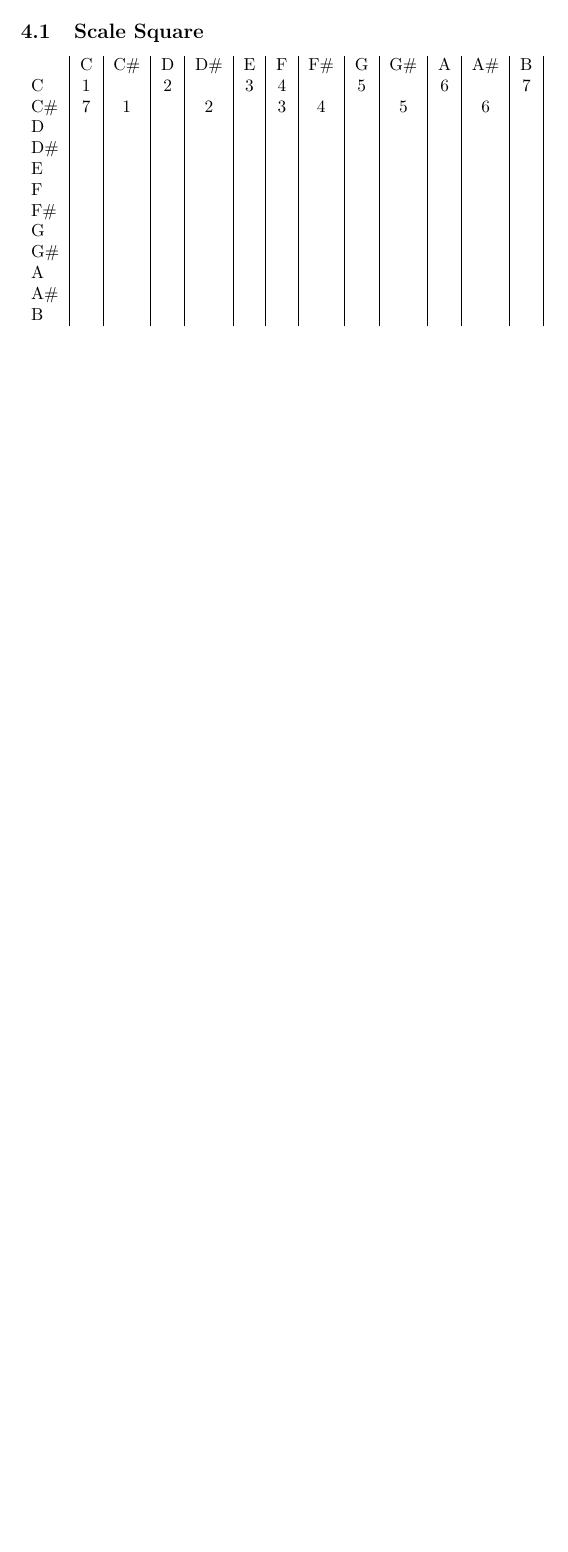
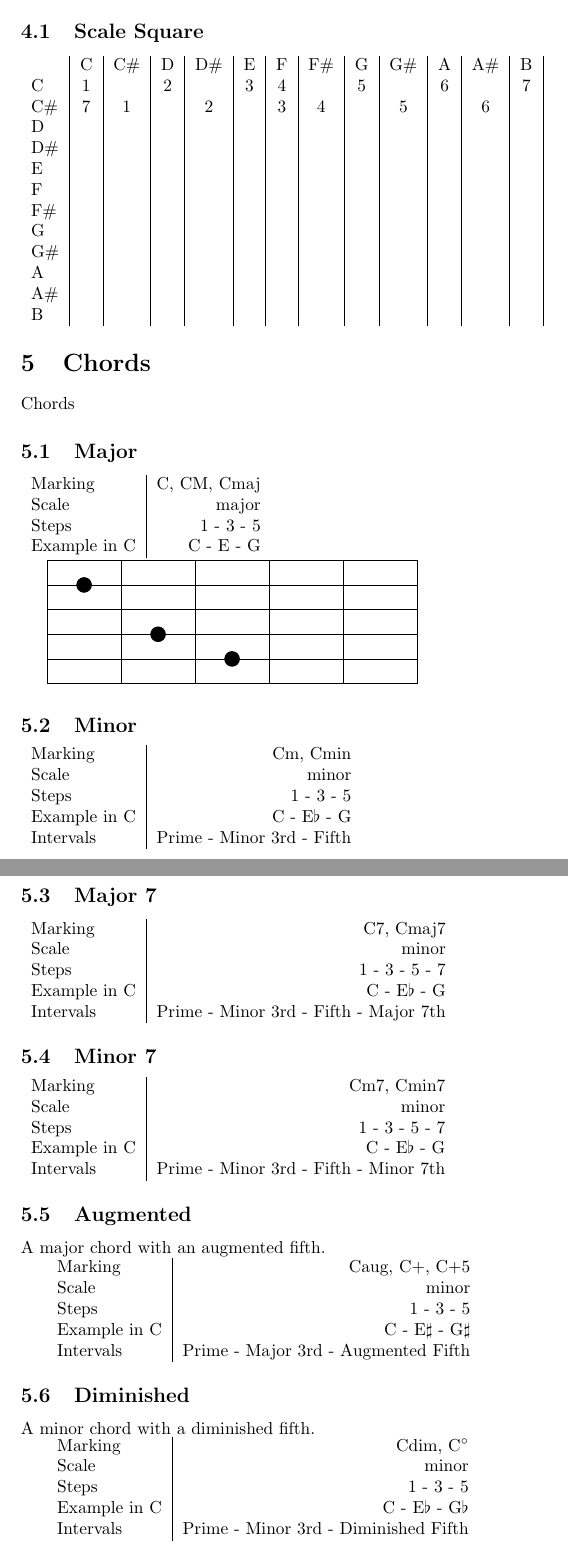
Before and after one commit to bananu7/GuitarHandbook, a LaTeX document (index.tex, which reads chords.tex): part of page 3 of 3 before the commit and two parts of pages 3 and 4 of 4 after it, the two joined at a grey line, cut so that both start at the same text, the shorter picture padded with empty space. Compiled offline with pdfLaTeX.

Commit message:
Added some advanced chords and an example chord diagram

```diff
--- /dev/null
+++ b/chords.tex
@@ -0,0 +1,83 @@
+\section{Chords}
+Chords
+
+\subsection{Major}
+
+\begin{tabular}{ l | r }
+Marking      & C, CM, Cmaj \\
+Scale        & major \\
+Steps        & 1 - 3 - 5 \\
+Example in C & C - E - G \\
+\end{tabular}
+
+\begin{tikzpicture}[scale=0.5]
+% strings
+\draw (0,0) rectangle (15,5);
+\path[draw] (0,1) -- (15,1);
+\path[draw] (0,2) -- (15,2);
+\path[draw] (0,3) -- (15,3);
+\path[draw] (0,4) -- (15,4);
+
+% frets
+\path[draw] (3,0) -- (3,5);
+\path[draw] (6,0) -- (6,5);
+\path[draw] (9,0) -- (9,5);
+\path[draw] (12,0) -- (12,5);
+
+
+\newcommand\chorddot[2]{ \draw[fill=black] (#2*3 - 1.5, 6-#1) circle (.3); }
+% chord
+\chorddot{2}{1};
+\chorddot{4}{2};
+\chorddot{5}{3};
+\end{tikzpicture}
+
+\subsection{Minor}
+
+\begin{tabular}{ l | r }
+Marking      & Cm, Cmin \\
+Scale        & minor \\
+Steps        & 1 - 3 - 5 \\
+Example in C & C - E$\flat$ - G \\
+Intervals    & Prime - Minor 3rd - Fifth \\
+\end{tabular}
+
+\subsection{Major 7}
+\begin{tabular}{ l | r }
+    Marking      & C7, Cmaj7 \\
+    Scale        & minor \\
+    Steps        & 1 - 3 - 5 - 7 \\
+    Example in C & C - E$\flat$ - G \\
+    Intervals    & Prime - Minor 3rd - Fifth - Major 7th\\
+\end{tabular}
+
+\subsection{Minor 7}
+\begin{tabular}{ l | r }
+    Marking      & Cm7, Cmin7 \\
+    Scale        & minor \\
+    Steps        & 1 - 3 - 5 - 7 \\
+    Example in C & C - E$\flat$ - G \\
+    Intervals    & Prime - Minor 3rd - Fifth - Minor 7th \\
+\end{tabular}
+
+\subsection{Augmented}
+A major chord with an augmented fifth.
+
+\begin{tabular}{ l | r }
+    Marking      & Caug, C+, C+5 \\
+    Scale        & minor \\
+    Steps        & 1 - 3 - 5 \\
+    Example in C & C - E$\sharp$ - G$\sharp$ \\
+    Intervals    & Prime - Major 3rd - Augmented Fifth \\
+\end{tabular}
+
+\subsection{Diminished}
+A minor chord with a diminished fifth.
+
+\begin{tabular}{ l | r }
+    Marking      & Cdim, C$^{\circ}$ \\
+    Scale        & minor \\
+    Steps        & 1 - 3 - 5 \\
+    Example in C & C - E$\flat$ - G$\flat$ \\
+    Intervals    & Prime - Minor 3rd - Diminished Fifth \\
+\end{tabular}
```
Also changed, not shown: intervals.tex (+13 -13 lines), notes.tex (+3 -0 lines).
